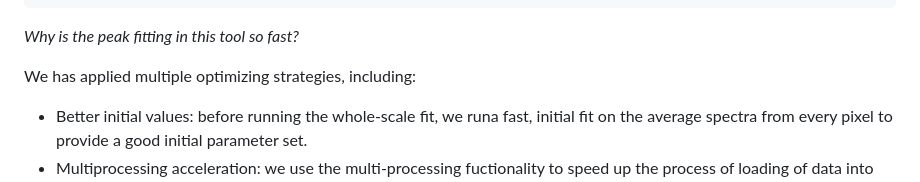
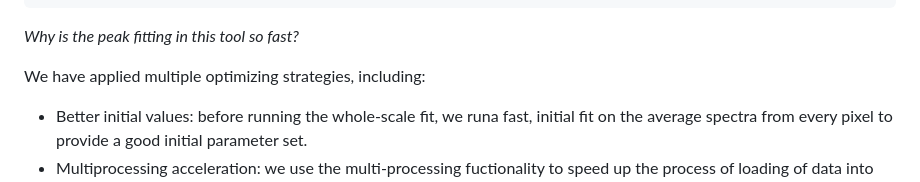
Before and after one commit to ycnnn/lab_automation, a Markdown page: RamanFit/README.md, the part around the change. Drawn GitHub-style.

```diff
--- a/RamanFit/README.md
+++ b/RamanFit/README.md
@@ -17,7 +17,7 @@ year = {2024}
 
 *Why is the peak fitting in this tool so fast?*
 
-We has applied multiple optimizing strategies, including:
+We have applied multiple optimizing strategies, including:
 
 - Better initial values: before running the whole-scale fit, we runa fast, initial fit on the average spectra from every pixel to provide a good initial parameter set.
 - Multiprocessing acceleration: we use the multi-processing fuctionality to speed up the process of loading of data into memory up to 3x faster.
```
